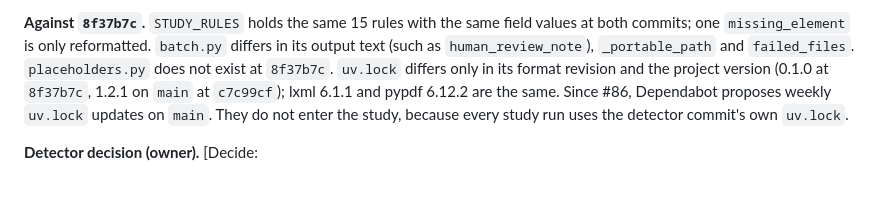
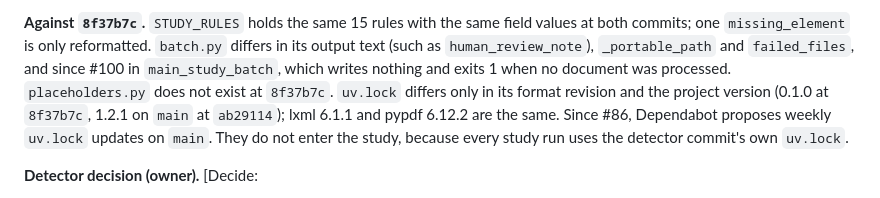
Before and after one commit to sebastianfoerste/micar-whitepaper-linter, a Markdown page: studies/2026-07-title-ii-annex-i-whitepaper-study/analysis-plan.md, the part around one of its changes. Rendered like a GitHub page.

```diff
--- a/studies/2026-07-title-ii-annex-i-whitepaper-study/analysis-plan.md
+++ b/studies/2026-07-title-ii-annex-i-whitepaper-study/analysis-plan.md
@@ -44,5 +44,5 @@ This plan contains no per-cell or per-document detector outcomes. The reviewer c
 
-**Against `8f37b7c`.** `STUDY_RULES` holds the same 15 rules with the same field values at both commits; one `missing_element` is only reformatted. `batch.py` differs in its output text (such as `human_review_note`), `_portable_path` and `failed_files`. `placeholders.py` does not exist at `8f37b7c`. `uv.lock` differs only in its format revision and the project version (0.1.0 at `8f37b7c`, 1.2.1 on `main` at `c7c99cf`); lxml 6.1.1 and pypdf 6.12.2 are the same. Since #86, Dependabot proposes weekly `uv.lock` updates on `main`. They do not enter the study, because every study run uses the detector commit's own `uv.lock`.
+**Against `8f37b7c`.** `STUDY_RULES` holds the same 15 rules with the same field values at both commits; one `missing_element` is only reformatted. `batch.py` differs in its output text (such as `human_review_note`), `_portable_path` and `failed_files`, and since #100 in `main_study_batch`, which writes nothing and exits 1 when no document was processed. `placeholders.py` does not exist at `8f37b7c`. `uv.lock` differs only in its format revision and the project version (0.1.0 at `8f37b7c`, 1.2.1 on `main` at `ab29114`); lxml 6.1.1 and pypdf 6.12.2 are the same. Since #86, Dependabot proposes weekly `uv.lock` updates on `main`. They do not enter the study, because every study run uses the detector commit's own `uv.lock`.
 
 **Detector decision (owner).** [Decide:
 
```
Also changed, not shown: other parts of studies/2026-07-title-ii-annex-i-whitepaper-study/analysis-plan.md (+2 -2 lines), studies/2026-07-title-ii-annex-i-whitepaper-study/codebook.md (+4 -3 lines).
